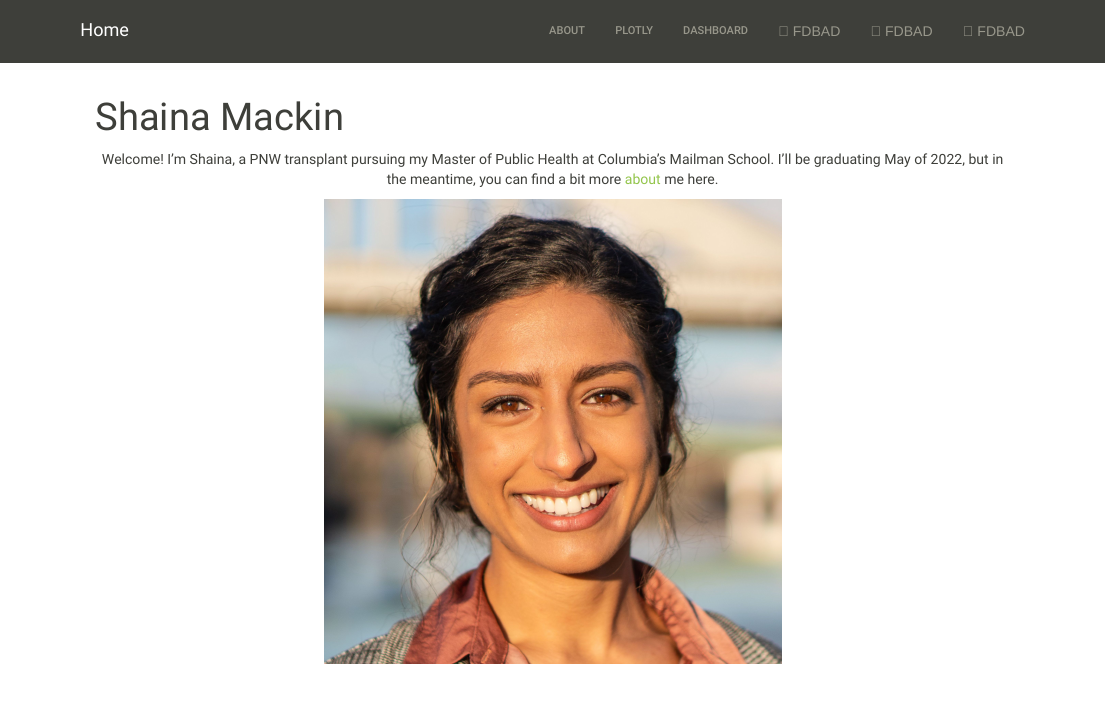
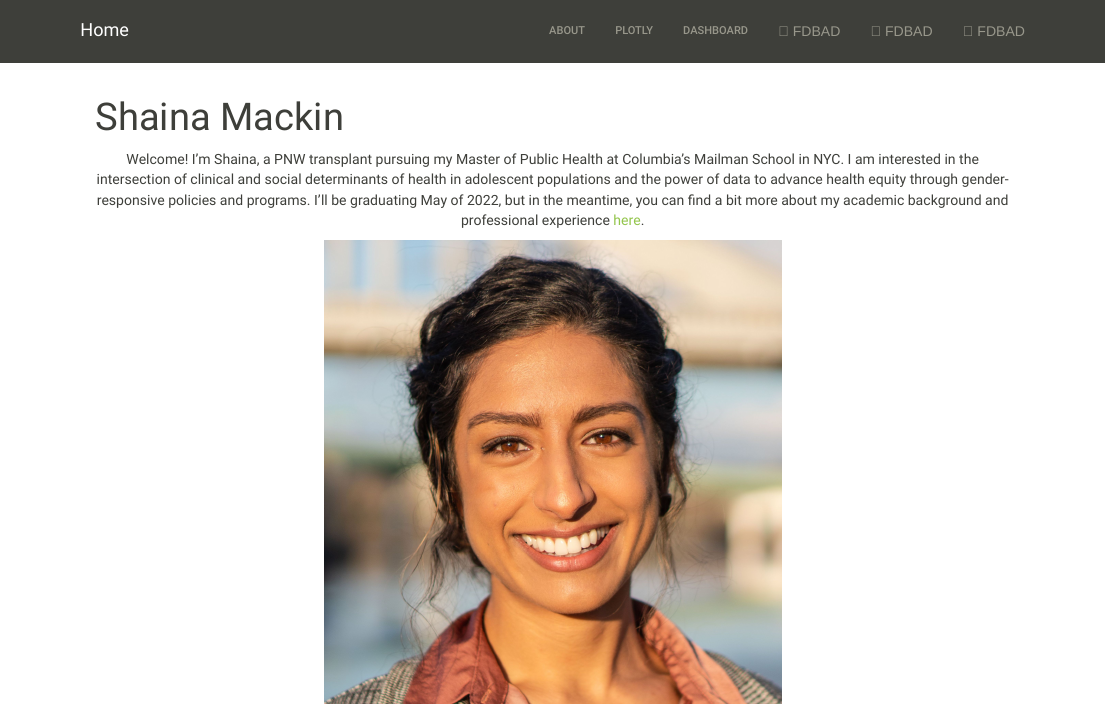
Before and after one commit to fangxin0922/shainamackin.github.io, an R Markdown document (index.Rmd): the page in a window 1100 px wide, from its top. The pictures show the output file index.html that the author committed with the source, opened offline; library style sheets and scripts come from the installed R packages.

Commit message:
adding bio

````diff
--- a/index.Rmd
+++ b/index.Rmd
@@ -20,7 +20,7 @@ scale_fill_discrete = scale_fill_viridis_d
 
 ```
 <p align="center">
-Welcome! I'm Shaina, a PNW transplant pursuing my Master of Public Health at Columbia's Mailman School. I'll be graduating May of 2022, but in the meantime, you can find a bit more [about](about.html) me here.
+Welcome! I'm Shaina, a PNW transplant pursuing my Master of Public Health at Columbia's Mailman School in NYC. I am interested in the intersection of clinical and social determinants of health in adolescent populations and the power of data to advance health equity through gender-responsive policies and programs. I'll be graduating May of 2022, but in the meantime, you can find a bit more about my academic background and professional experience [here](about.html).
 </p>
 <p align="center">
   <img width = 50% src="images/shainamackinheadshot.jpeg">
````
Also changed, not shown: index.html.
